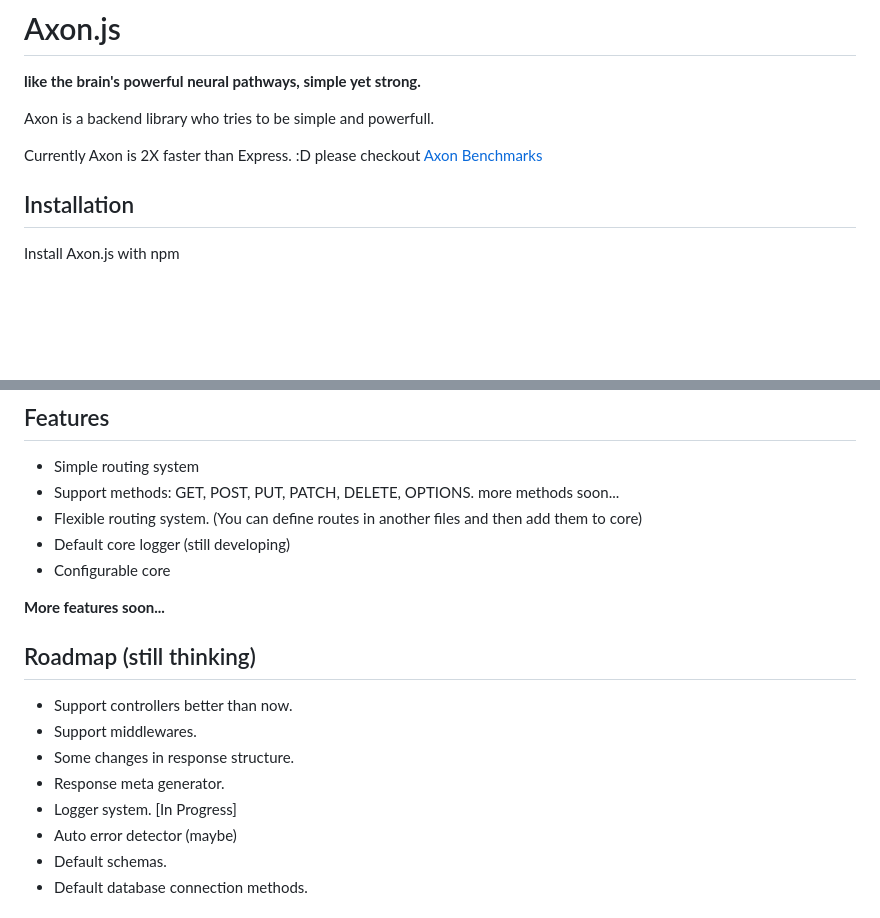
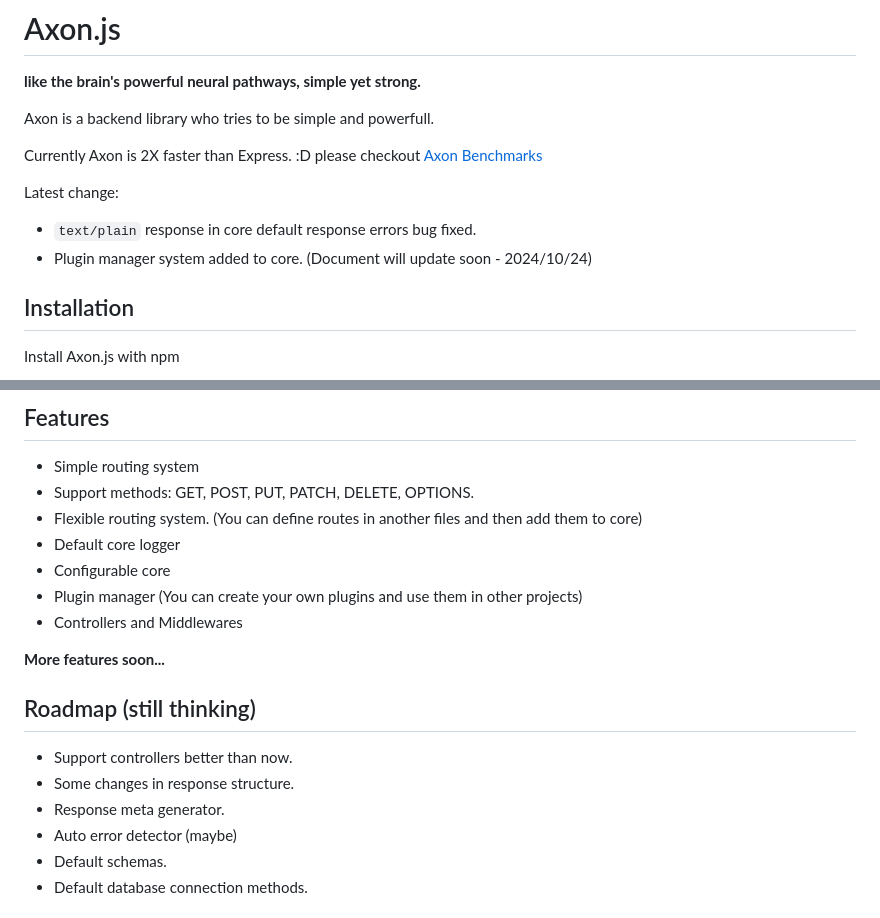
Before and after one commit to MR-MKZ/AxonJs, a Markdown page: README.md, 2 parts joined by grey strips. GitHub-like rendering; blank space fills up the shorter version.

Commit message:
docs(readme): roadmap and features part edited. Latest change part added to readme and it will update soon to add plugin manager documentation.

```diff
--- a/README.md
+++ b/README.md
@@ -5,6 +5,10 @@
 Axon is a backend library who tries to be simple and powerfull.
 
 Currently Axon is 2X faster than Express. :D please checkout [Axon Benchmarks](./benchmarks/README.md)
+
+Latest change:
+- `text/plain` response in core default response errors bug fixed.
+- Plugin manager system added to core. (Document will update soon - 2024/10/24)
 
 
 
@@ -56,20 +60,20 @@ You can checkout Axon benchmarks document and results from below link.
 ## Features
 
 - Simple routing system
-- Support methods: GET, POST, PUT, PATCH, DELETE, OPTIONS. more methods soon...
+- Support methods: GET, POST, PUT, PATCH, DELETE, OPTIONS.
 - Flexible routing system. (You can define routes in another files and then add them to core)
-- Default core logger (still developing)
+- Default core logger
 - Configurable core
+- Plugin manager (You can create your own plugins and use them in other projects)
+- Controllers and Middlewares
 
 **More features soon...**
 
 ## Roadmap (still thinking)
 
 - Support controllers better than now.
-- Support middlewares.
 - Some changes in response structure.
 - Response meta generator.
-- Logger system. [In Progress]
 - Auto error detector (maybe)
 - Default schemas.
 - Default database connection methods.
```
